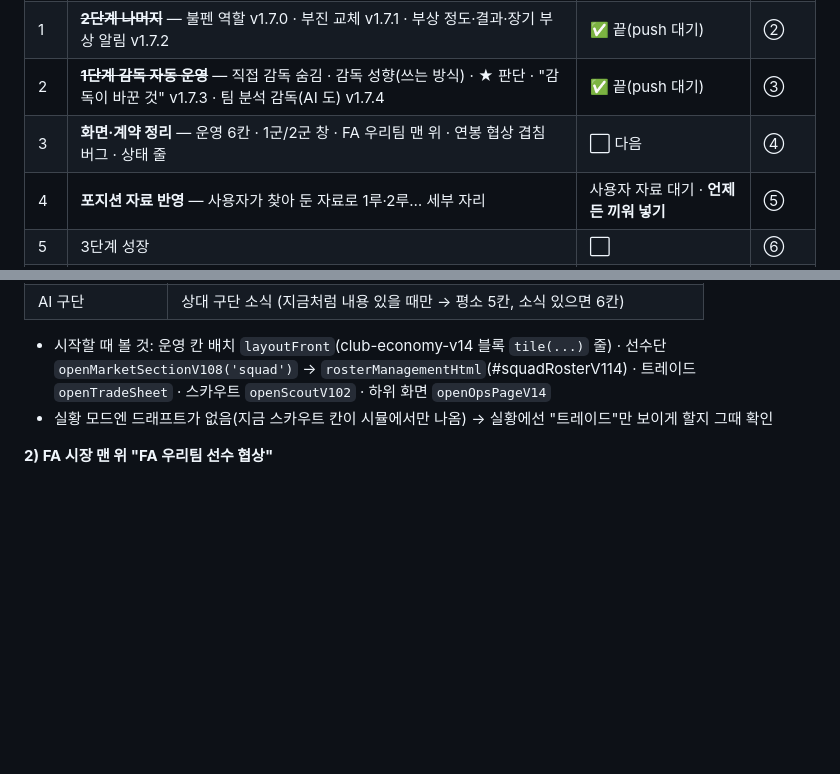
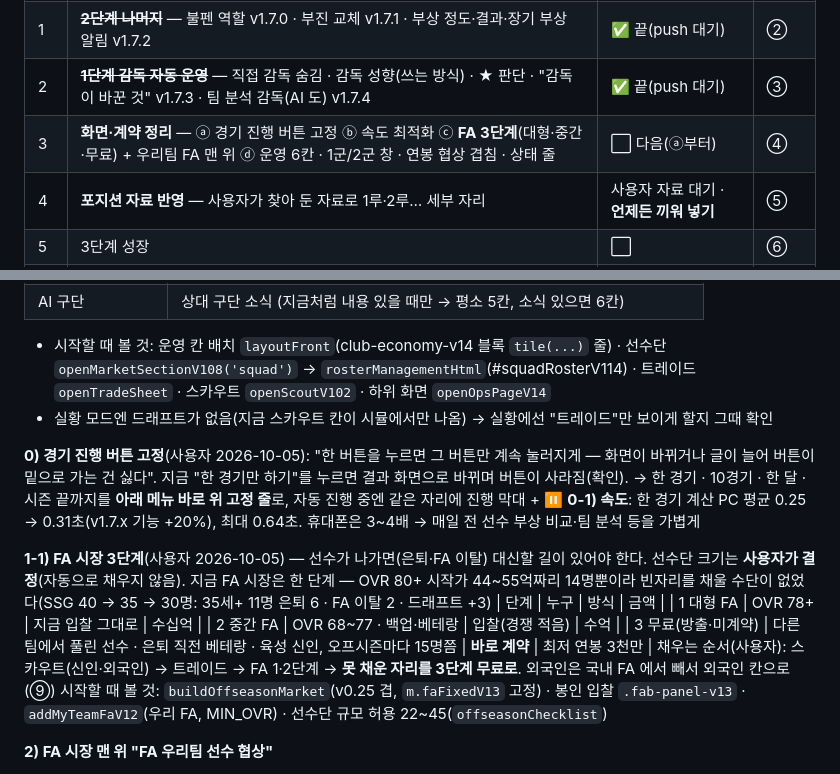
Before and after one commit to babodabin/baseball-game, a Markdown page: TODO.md, 2 parts joined by grey strips. GitHub-like rendering; blank space fills up the shorter version.

Commit message:
TODO: 화면·계약 정리 — 버튼 고정 · 속도 · FA 3단계(사용자 설계)
Co-Authored-By: Claude Opus 5.5 <noreply@anthropic.com>

```diff
--- a/TODO.md
+++ b/TODO.md
@@ -23,7 +23,7 @@
 | 0 | 휴대폰 확인 — "시즌 끝까지" 속도·화면 지지직(v1.5.2) · 단장 할 일 카드(오프시즌) | **사용자** | — |
 | 1 | ~~**2단계 나머지**~~ — 불펜 역할 v1.7.0 · 부진 교체 v1.7.1 · 부상 정도·결과·장기 부상 알림 v1.7.2 | ✅ 끝(push 대기) | ② |
 | 2 | ~~**1단계 감독 자동 운영**~~ — 직접 감독 숨김 · 감독 성향(쓰는 방식) · ★ 판단 · "감독이 바꾼 것" v1.7.3 · 팀 분석 감독(AI 도) v1.7.4 | ✅ 끝(push 대기) | ③ |
-| 3 | **화면·계약 정리** — 운영 6칸 · 1군/2군 창 · FA 우리팀 맨 위 · 연봉 협상 겹침 버그 · 상태 줄 | ⬜ 다음 | ④ |
+| 3 | **화면·계약 정리** — ⓐ 경기 진행 버튼 고정 ⓑ 속도 최적화 ⓒ **FA 3단계**(대형·중간·무료) + 우리팀 FA 맨 위 ⓓ 운영 6칸 · 1군/2군 창 · 연봉 협상 겹침 · 상태 줄 | ⬜ 다음(ⓐ부터) | ④ |
 | 4 | **포지션 자료 반영** — 사용자가 찾아 둔 자료로 1루·2루… 세부 자리 | 사용자 자료 대기 · **언제든 끼워 넣기** | ⑤ |
 | 5 | 3단계 성장 | ⬜ | ⑥ |
 | 6 | 4단계 정원·돈 | ⬜ | ⑦ |
@@ -219,6 +219,19 @@ while(!seasonOver()) window.playMyGame();
 - 시작할 때 볼 것: 운영 칸 배치 `layoutFront`(club-economy-v14 블록 `tile(...)` 줄) · 선수단 `openMarketSectionV108('squad')` →
   `rosterManagementHtml`(#squadRosterV114) · 트레이드 `openTradeSheet` · 스카우트 `openScoutV102` · 하위 화면 `openOpsPageV14`
 - 실황 모드엔 드래프트가 없음(지금 스카우트 칸이 시뮬에서만 나옴) → 실황에선 "트레이드"만 보이게 할지 그때 확인
+
+**0) 경기 진행 버튼 고정**(사용자 2026-10-05): "한 버튼을 누르면 그 버튼만 계속 눌러지게 — 화면이 바뀌거나 글이 늘어 버튼이 밑으로 가는 건 싫다".
+   지금 "한 경기만 하기"를 누르면 결과 화면으로 바뀌며 버튼이 사라짐(확인). → 한 경기 · 10경기 · 한 달 · 시즌 끝까지를 **아래 메뉴 바로 위 고정 줄**로, 자동 진행 중엔 같은 자리에 진행 막대 + ⏸
+**0-1) 속도**: 한 경기 계산 PC 평균 0.25 → 0.31초(v1.7.x 기능 +20%), 최대 0.64초. 휴대폰은 3~4배 → 매일 전 선수 부상 비교·팀 분석 등을 가볍게
+
+**1-1) FA 시장 3단계**(사용자 2026-10-05) — 선수가 나가면(은퇴·FA 이탈) 대신할 길이 있어야 한다. 선수단 크기는 **사용자가 결정**(자동으로 채우지 않음).
+   지금 FA 시장은 한 단계 — OVR 80+ 시작가 44~55억짜리 14명뿐이라 빈자리를 채울 수단이 없었다(SSG 40 → 35 → 30명: 35세+ 11명 은퇴 6 · FA 이탈 2 · 드래프트 +3)
+   | 단계 | 누구 | 방식 | 금액 |
+   | 1 대형 FA | OVR 78+ | 지금 입찰 그대로 | 수십억 |
+   | 2 중간 FA | OVR 68~77 · 백업·베테랑 | 입찰(경쟁 적음) | 수억 |
+   | 3 무료(방출·미계약) | 다른 팀에서 풀린 선수 · 은퇴 직전 베테랑 · 육성 신인, 오프시즌마다 15명쯤 | **바로 계약** | 최저 연봉 3천만 |
+   채우는 순서(사용자): 스카우트(신인·외국인) → 트레이드 → FA 1·2단계 → **못 채운 자리를 3단계 무료로**. 외국인은 국내 FA 에서 빼서 외국인 칸으로(⑨)
+   시작할 때 볼 것: `buildOffseasonMarket`(v0.25 겹, `m.faFixedV13` 고정) · 봉인 입찰 `.fab-panel-v13` · `addMyTeamFaV12`(우리 FA, MIN_OVR) · 선수단 규모 허용 22~45(`offseasonChecklist`)
 
 **2) FA 시장 맨 위 "FA 우리팀 선수 협상"**
 - 지금은 우리 팀에서 풀린 FA(`addMyTeamFaV12`, condition-and-fa-v12 블록 — `m.fa` 에 `mineV12:true` 로 들어감)가 다른 구단 FA와 **섞여 구분이 안 됨**
```
